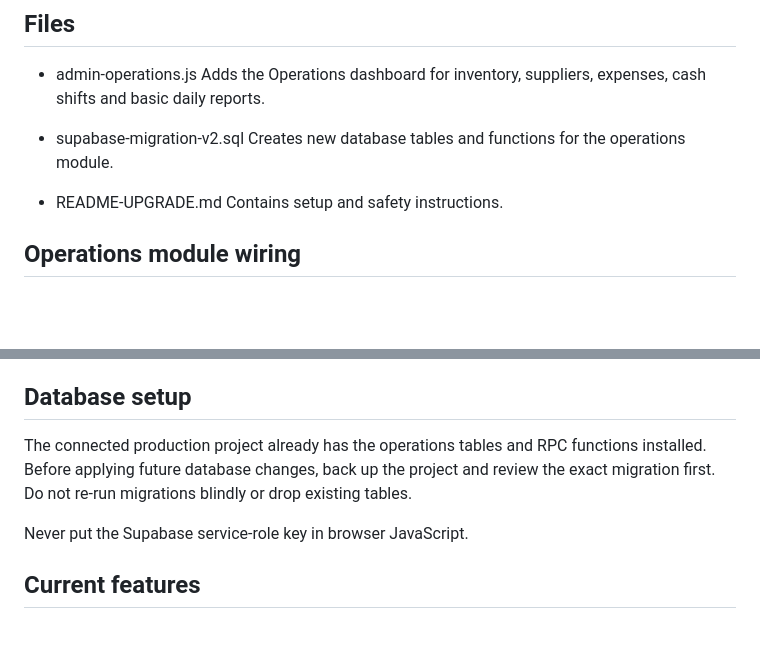
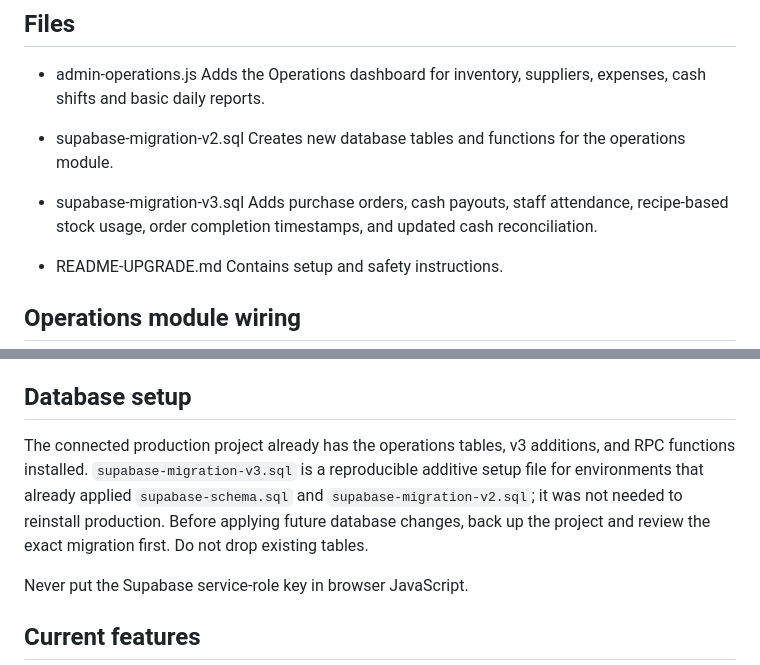
Before and after one commit to hasanalkhaled06-maker/al-shami-app, a Markdown page: README-UPGRADE.md, 2 parts joined by grey strips. Rendered like a GitHub page; blank space fills up the shorter version.

Commit message:
Document v3 restaurant operations migration

```diff
--- a/README-UPGRADE.md
+++ b/README-UPGRADE.md
@@ -10,6 +10,9 @@ This upgrade adds restaurant operations features to the existing AL SHAMI applic
 
 - supabase-migration-v2.sql
   Creates new database tables and functions for the operations module.
+
+- supabase-migration-v3.sql
+  Adds purchase orders, cash payouts, staff attendance, recipe-based stock usage, order completion timestamps, and updated cash reconciliation.
 
 - README-UPGRADE.md
   Contains setup and safety instructions.
@@ -42,7 +45,7 @@ The admin still requires an authorised login. Home-screen installation does not
 
 ## Database setup
 
-The connected production project already has the operations tables and RPC functions installed. Before applying future database changes, back up the project and review the exact migration first. Do not re-run migrations blindly or drop existing tables.
+The connected production project already has the operations tables, v3 additions, and RPC functions installed. `supabase-migration-v3.sql` is a reproducible additive setup file for environments that already applied `supabase-schema.sql` and `supabase-migration-v2.sql`; it was not needed to reinstall production. Before applying future database changes, back up the project and review the exact migration first. Do not drop existing tables.
 
 Never put the Supabase service-role key in browser JavaScript.
 
```
